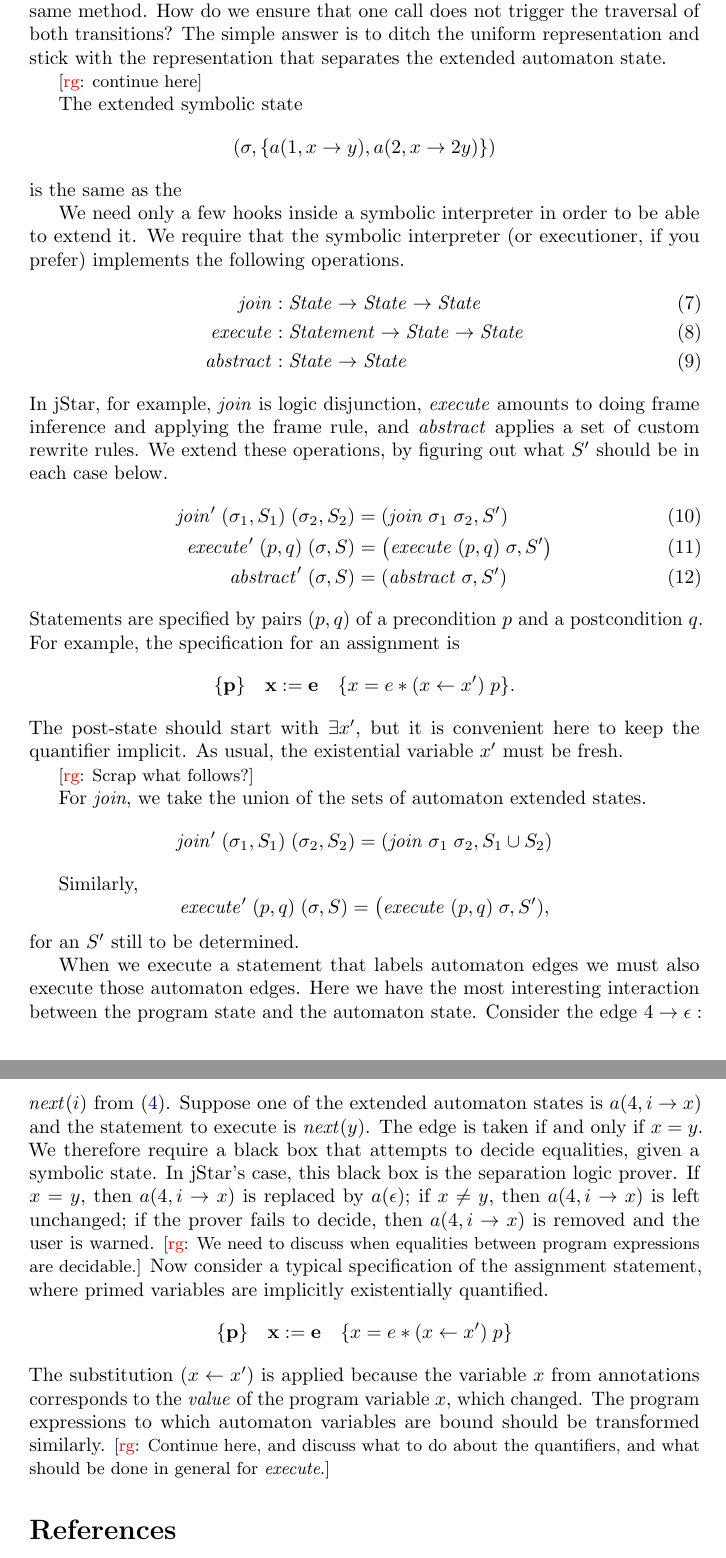
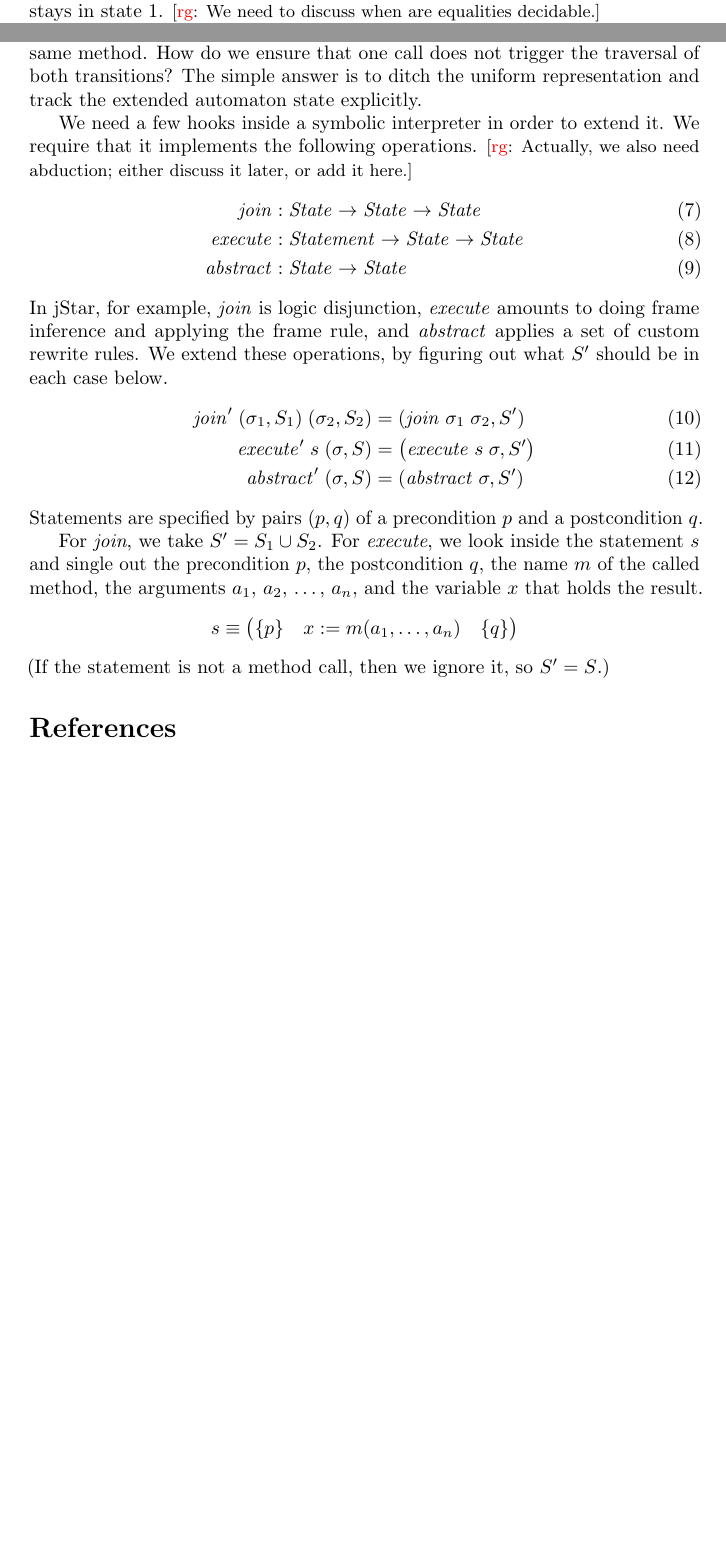
Before and after one commit to rgrig/papers, a LaTeX document (safety/safety.tex): two parts of pages 5 and 6 of 7 before the commit and two parts of pages 3 and 5 of 6 after it, joined at a grey line, cut so that both start at the same text, the shorter picture padded with empty space. Compiled offline with pdfLaTeX.

Commit message:
Some old changes.
I think it's mostly removing crap.

```diff
--- a/safety/safety.tex
+++ b/safety/safety.tex
@@ -222,6 +236,7 @@ Statements that are not method calls are ignored, and so are calls to methods ot
 When the first call to \textit{makeLock} is seen, the automaton variable~$x$ is bound to the return value.
 If next comes a call $\mathit{unlock}(y)$, then the automaton checks whether its variable~$x$ holds the same value as that denoted by the Java expression~$y$.
 If it fails to decide, then it emits a warning; if it decides that $x=y$, then it takes transition~$1\to\epsilon$, thus signaling an error; if it decides that $x\ne y$, then it stays in state~$1$.
+\rg{We need to discuss when are equalities decidable.}
 
 ``Locking twice is an error:''
 \begin{equation}
@@ -298,19 +313,11 @@ So, a second attempt would be to use abstraction rewrite rules.
 In this case, the rule $a(2,i\mapsto\mathbf{x})\leadsto a(\epsilon,i\mapsto x)$ would work.
 However, we run into trouble when consecutive automaton transitions are labeled by the same method.
 How do we ensure that one call does not trigger the traversal of both transitions?
-The simple answer is to ditch the uniform representation and stick with the representation that separates the extended automaton state.
+The simple answer is to ditch the uniform representation and track the extended automaton state explicitly.
 
-
-\rg{continue here}
-
-
-The extended symbolic state
-  \[ (\sigma, \{a(1,x\to y), a(2,x\to 2y)\}) \]
-is the same as the
-
-
-We need only a few hooks inside a symbolic interpreter in order to be able to extend it.
-We require that the symbolic interpreter (or executioner, if you prefer) implements the following operations.
+We need a few hooks inside a symbolic interpreter in order to extend it.
+We require that it implements the following operations.
+\rg{Actually, we also need abduction; either discuss it later, or add it here.}
 \begin{align}
 \mathit{join} &: \mathit{State} \to \mathit{State} \to \mathit{State} \\
 \mathit{execute} &: \mathit{Statement} \to \mathit{State} \to \mathit{State} \\
@@ -321,54 +328,23 @@ We extend these operations, by figuring out what $S'$ should be in each case bel
 \begin{align}
 \mathit{join}'\;(\sigma_1, S_1)\;(\sigma_2,S_2) &=
     (\mathit{join}\;\sigma_1\;\sigma_2, S') \\
-\mathit{execute}'\;(p,q)\;(\sigma,S) &=
-    \bigl(\mathit{execute}\;(p,q)\;\sigma,S'\bigr) \\
+\mathit{execute}'\;s\;(\sigma,S) &=
+    \bigl(\mathit{execute}\;s\;\sigma,S'\bigr) \\
 \mathit{abstract}'\;(\sigma,S) &=
     (\mathit{abstract}\;\sigma,S')
 \end{align}
 Statements are specified by pairs~$(p,q)$ of a precondition~$p$ and a postcondition~$q$.
-For example, the specification for an assignment is
-  \[ \{\mathbf p\}\quad
-  \mathbf x:=\mathbf e
-  \quad\{x=e * (x\gets x')\;p\}.\]
-The post-state should start with $\exists x'$, but it is convenient here to keep the quantifier implicit.
-As usual, the existential variable~$x'$ must be fresh.
 
+For \textit{join}, we take $S'=S_1\cup S_2$.
+For \textit{execute}, we look inside the statement~$s$ and single out the precondition~$p$, the postcondition~$q$, the name~$m$ of the called method, the arguments $a_1$,~$a_2$, \dots,~$a_n$, and the variable~$x$ that holds the result.
+\[ s \equiv \bigl(\{p\}\quad x := m(a_1,\ldots,a_n)\quad \{q\}\bigr) \]
+(If the statement is not a method call, then we ignore it, so $S'=S$.)
 
-\rg{Scrap what follows?}
-
-For \textit{join}, we take the union of the sets of automaton extended states.
-  \[ \mathit{join}'\;(\sigma_1, S_1)\;(\sigma_2,S_2)=
-    (\mathit{join}\;\sigma_1\;\sigma_2, S_1\cup S_2) \]
-
-Similarly,
-  \[ \mathit{execute}'\;(p,q)\;(\sigma,S)=
-    \bigl(\mathit{execute}\;(p,q)\;\sigma,S'), \]
-for an $S'$ still to be determined.
-
-When we execute a statement that labels automaton edges we must also execute those automaton edges.
-Here we have the most interesting interaction between the program state and the automaton state.
-Consider the edge $4\to\epsilon:\mathit{next}(i)$ from~\eqref{eq:iter2}.
-Suppose one of the extended automaton states is $a(4,i\to x)$ and the statement to execute is $\mathit{next}(y)$.
-The edge is taken if and only if $x=y$.
-We therefore require a black box that attempts to decide equalities, given a symbolic state.
-In jStar's case, this black box is the separation logic prover.
-If $x=y$, then $a(4,i\to x)$ is replaced by $a(\epsilon)$;
-if $x\ne y$, then $a(4,i\to x)$ is left unchanged;
-if the prover fails to decide, then $a(4,i\to x)$ is removed and the user is warned.
-\rg{We need to discuss when equalities between program expressions are decidable.}
-Now consider a typical specification of the assignment statement, where primed variables are implicitly existentially quantified.
-  \[ \{\mathbf p\}\quad
-  \mathbf x:=\mathbf e
-  \quad\{x=e * (x\gets x')\;p\}\]
-The substitution $(x\gets x')$ is applied because the variable~$x$ from annotations corresponds to the \emph{value} of the program variable~$x$, which changed.
-The program expressions to which automaton variables are bound should be transformed similarly.
-\rg{Continue here, and discuss what to do about the quantifiers, and what should be done in general for \textit{execute}.}
-
-
-
-% ending {{{2
+% }}}
+% ending {{{
 \bibliographystyle{plain}
 \bibliography{safety}
 \end{document}
+% }}}
+% }}}
 % vim:spell errorformat=%f\:%l-%m,%f\:%l\:%m,%f\:%m
```
Also changed, not shown: safety/safety.tex (80 more changed lines).
